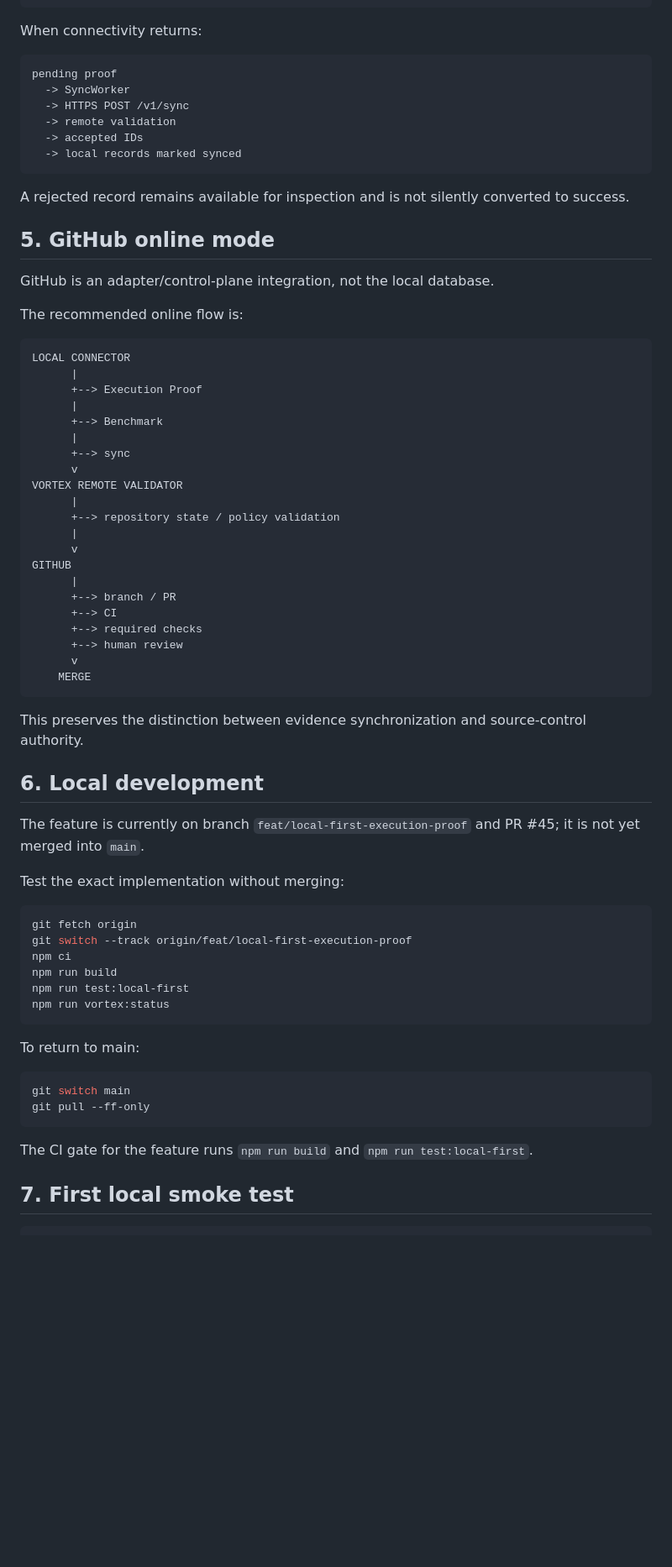
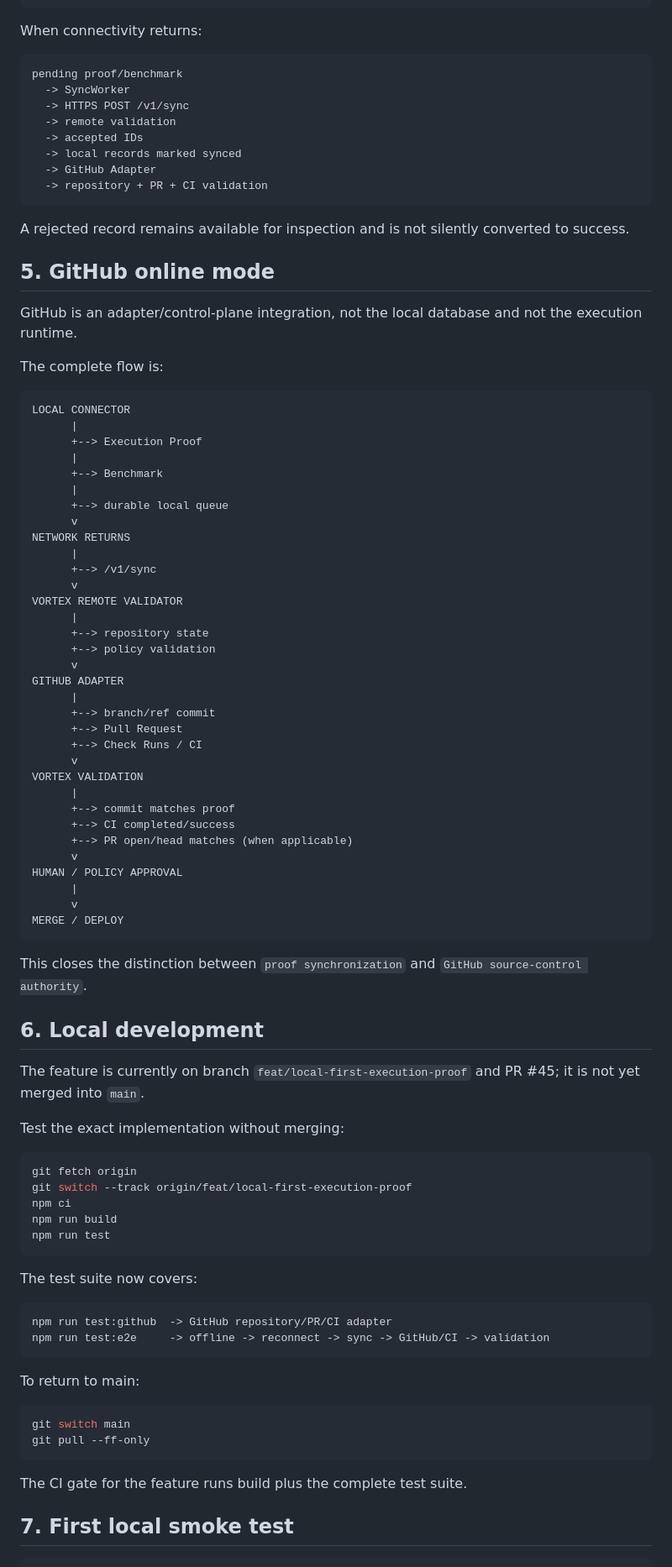
Before and after one commit to scoobiii/vortex, a Markdown page: docs/ONBOARDING.md, the part around one of its changes. Shown at 84% size. Rendered like a GitHub page; blank space fills up the shorter version.

Commit message:
docs(onboarding): complete GitHub adapter and end-to-end flow

````diff
--- a/docs/ONBOARDING.md
+++ b/docs/ONBOARDING.md
@@ -116,21 +123,23 @@ Agent/App
 When connectivity returns:
 
 ```text
-pending proof
+pending proof/benchmark
   -> SyncWorker
   -> HTTPS POST /v1/sync
   -> remote validation
   -> accepted IDs
   -> local records marked synced
+  -> GitHub Adapter
+  -> repository + PR + CI validation
 ```
 
 A rejected record remains available for inspection and is not silently converted to success.
 
 ## 5. GitHub online mode
 
-GitHub is an adapter/control-plane integration, not the local database.
+GitHub is an adapter/control-plane integration, not the local database and not the execution runtime.
 
-The recommended online flow is:
+The complete flow is:
 
 ```text
 LOCAL CONNECTOR
@@ -139,24 +148,36 @@ LOCAL CONNECTOR
       |
       +--> Benchmark
       |
-      +--> sync
+      +--> durable local queue
+      v
+NETWORK RETURNS
+      |
+      +--> /v1/sync
       v
 VORTEX REMOTE VALIDATOR
       |
-      +--> repository state / policy validation
+      +--> repository state
+      +--> policy validation
+      v
+GITHUB ADAPTER
+      |
+      +--> branch/ref commit
+      +--> Pull Request
+      +--> Check Runs / CI
+      v
+VORTEX VALIDATION
+      |
+      +--> commit matches proof
+      +--> CI completed/success
+      +--> PR open/head matches (when applicable)
+      v
+HUMAN / POLICY APPROVAL
       |
       v
-GITHUB
-      |
-      +--> branch / PR
-      +--> CI
-      +--> required checks
-      +--> human review
-      v
-    MERGE
+MERGE / DEPLOY
 ```
 
-This preserves the distinction between evidence synchronization and source-control authority.
+This closes the distinction between `proof synchronization` and `GitHub source-control authority`.
 
 ## 6. Local development
 
@@ -169,8 +190,14 @@ git fetch origin
 git switch --track origin/feat/local-first-execution-proof
 npm ci
 npm run build
-npm run test:local-first
-npm run vortex:status
+npm run test
+```
+
+The test suite now covers:
+
+```text
+npm run test:github  -> GitHub repository/PR/CI adapter
+npm run test:e2e     -> offline -> reconnect -> sync -> GitHub/CI -> validation
 ```
 
 To return to main:
@@ -180,7 +207,7 @@ git switch main
 git pull --ff-only
 ```
 
-The CI gate for the feature runs `npm run build` and `npm run test:local-first`.
+The CI gate for the feature runs build plus the complete test suite.
 
 ## 7. First local smoke test
 
````
Also changed, not shown: other parts of docs/ONBOARDING.md (+14 -6 lines).
